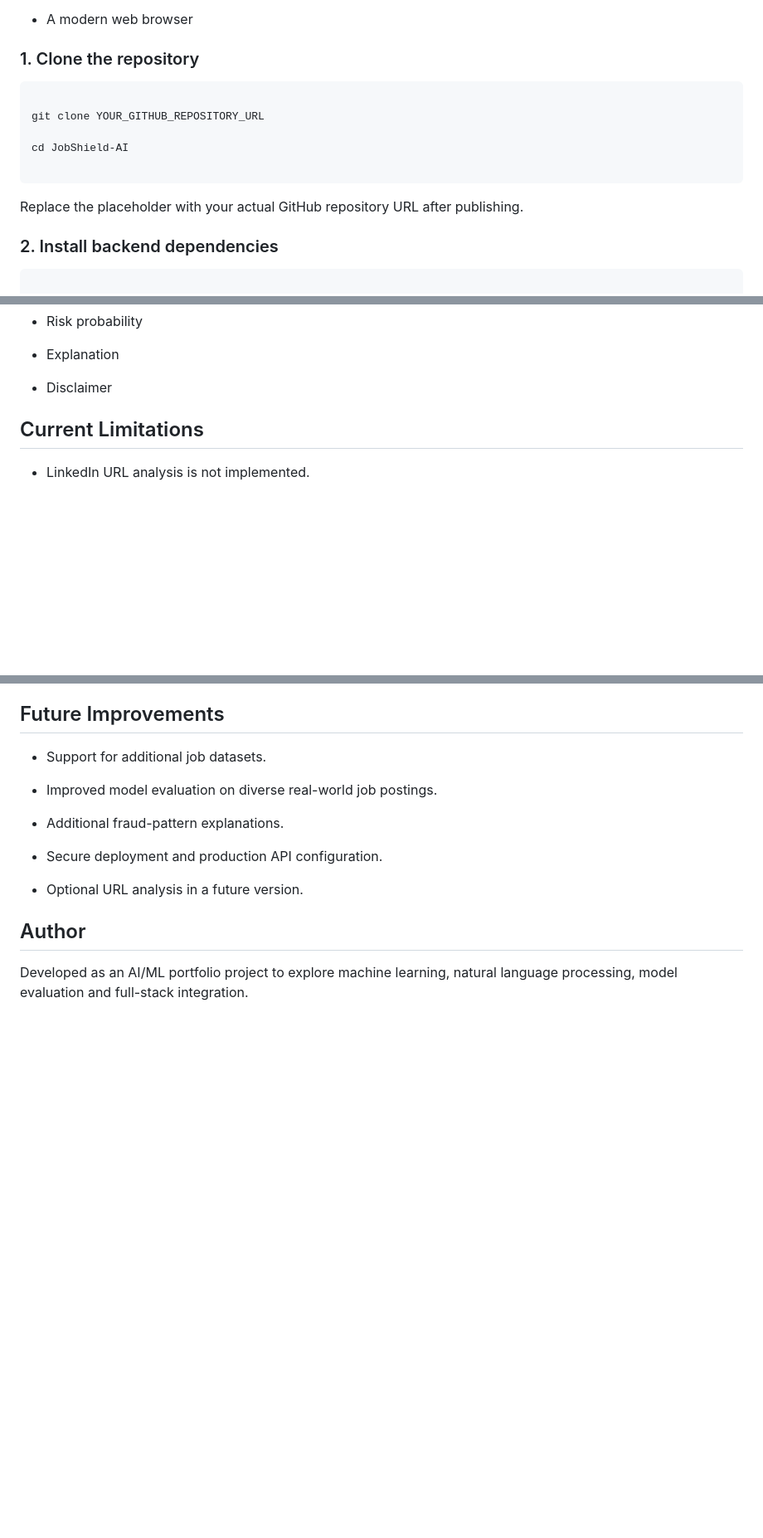
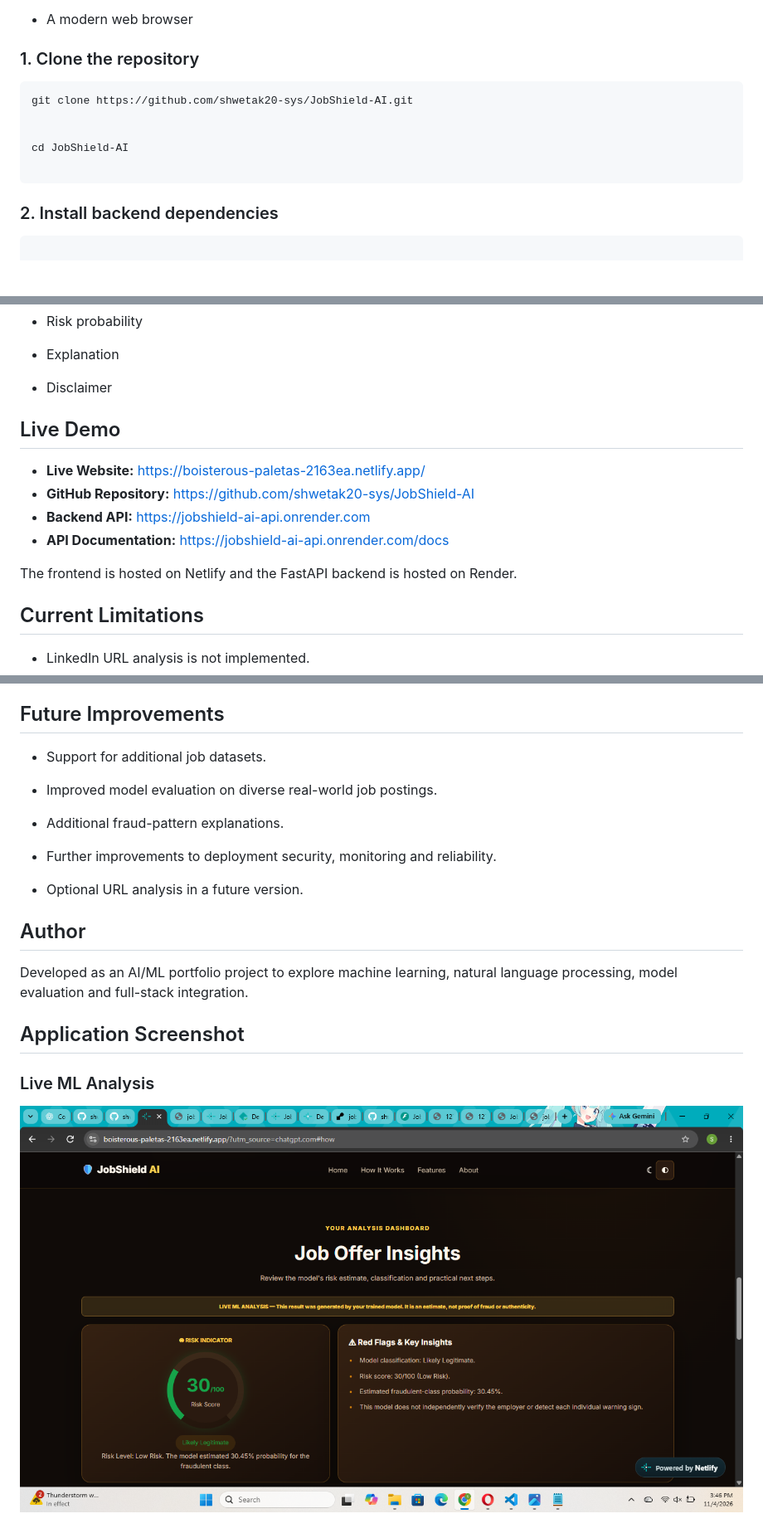
Before and after one commit to shwetak20-sys/JobShield-AI, a Markdown page: README.md, 3 parts joined by grey strips. Shown at 83% size. Rendered like a GitHub page; pictures changed too: docs/screenshots/JobShield-Live-Analysis.png (added); blank space fills up the shorter version.

Commit message:
Finalize JobShield AI deployment and documentation

````diff
--- a/README.md
+++ b/README.md
@@ -144,8 +144,8 @@ These are results from the project's held-out test set. They do not guarantee th
 
 
 ```bash
+git clone https://github.com/shwetak20-sys/JobShield-AI.git
 
-git clone YOUR_GITHUB_REPOSITORY_URL
 
 cd JobShield-AI
 
@@ -153,7 +153,6 @@ cd JobShield-AI
 
 
 
-Replace the placeholder with your actual GitHub repository URL after publishing.
 
 
 
@@ -274,6 +273,15 @@ The response includes:
 - Disclaimer
 
 
+## Live Demo
+
+- **Live Website:** https://boisterous-paletas-2163ea.netlify.app/
+- **GitHub Repository:** https://github.com/shwetak20-sys/JobShield-AI
+- **Backend API:** https://jobshield-ai-api.onrender.com
+- **API Documentation:** https://jobshield-ai-api.onrender.com/docs
+
+
+The frontend is hosted on Netlify and the FastAPI backend is hosted on Render.
 
 ## Current Limitations
 
@@ -307,7 +315,7 @@ JobShield AI is an assistance tool, not a replacement for independent verificati
 
 - Additional fraud-pattern explanations.
 
-- Secure deployment and production API configuration.
+- Further improvements to deployment security, monitoring and reliability.
 
 - Optional URL analysis in a future version.
 
@@ -318,3 +326,10 @@ JobShield AI is an assistance tool, not a replacement for independent verificati
 
 
 Developed as an AI/ML portfolio project to explore machine learning, natural language processing, model evaluation and full-stack integration.
+
+
+## Application Screenshot
+
+### Live ML Analysis
+
+![JobShield AI Live Analysis](docs/screenshots/JobShield-Live-Analysis.png)
````
Also changed, not shown: 1 other file.
